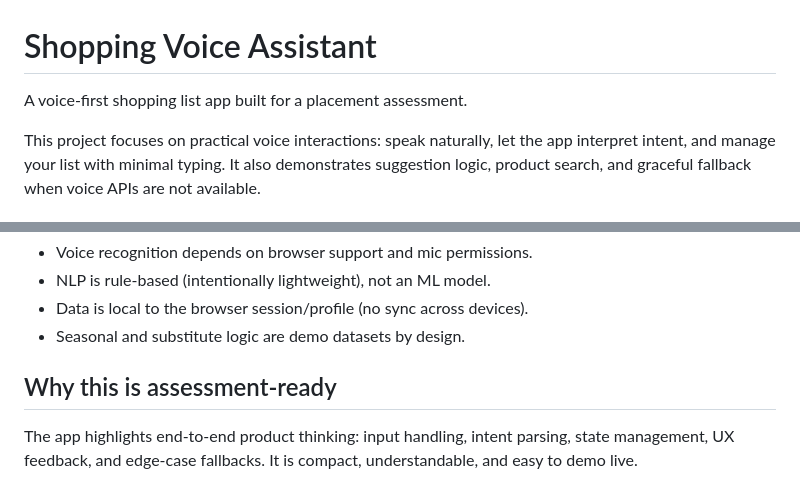
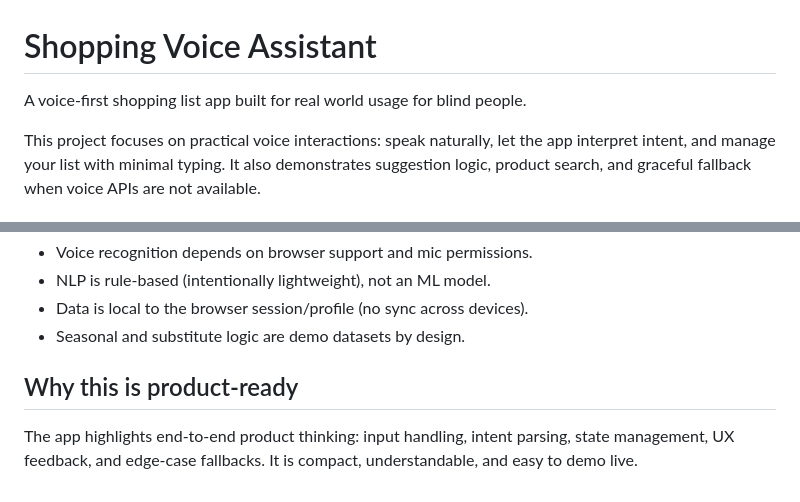
Before and after one commit to ShivanshSGuppta/VoiceShoppingAssistant, a Markdown page: README.md, 2 parts joined by grey strips. Rendered like a GitHub page.

Commit message:
Revise README for clarity on project purpose
Updated project description to emphasize real-world usage for blind people and changed assessment-ready to product-ready.

```diff
--- a/README.md
+++ b/README.md
@@ -1,6 +1,6 @@
 # Shopping Voice Assistant
 
-A voice-first shopping list app built for a placement assessment.
+A voice-first shopping list app built for real world usage for blind people.
 
 This project focuses on practical voice interactions: speak naturally, let the app interpret intent, and manage your list with minimal typing. It also demonstrates suggestion logic, product search, and graceful fallback when voice APIs are not available.
 
@@ -88,6 +88,6 @@ src/
 - Data is local to the browser session/profile (no sync across devices).
 - Seasonal and substitute logic are demo datasets by design.
 
-## Why this is assessment-ready
+## Why this is product-ready
 
 The app highlights end-to-end product thinking: input handling, intent parsing, state management, UX feedback, and edge-case fallbacks. It is compact, understandable, and easy to demo live.
```
